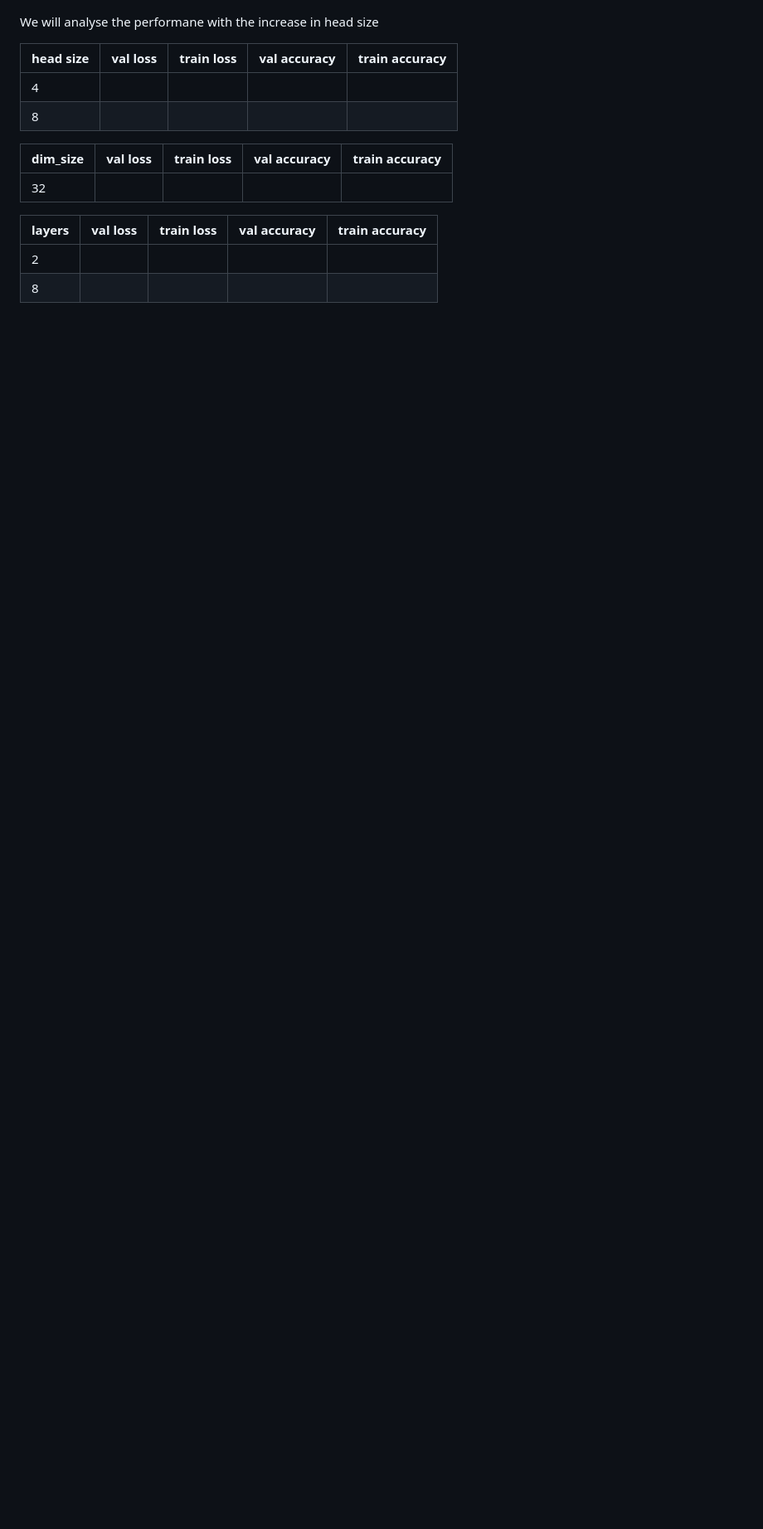
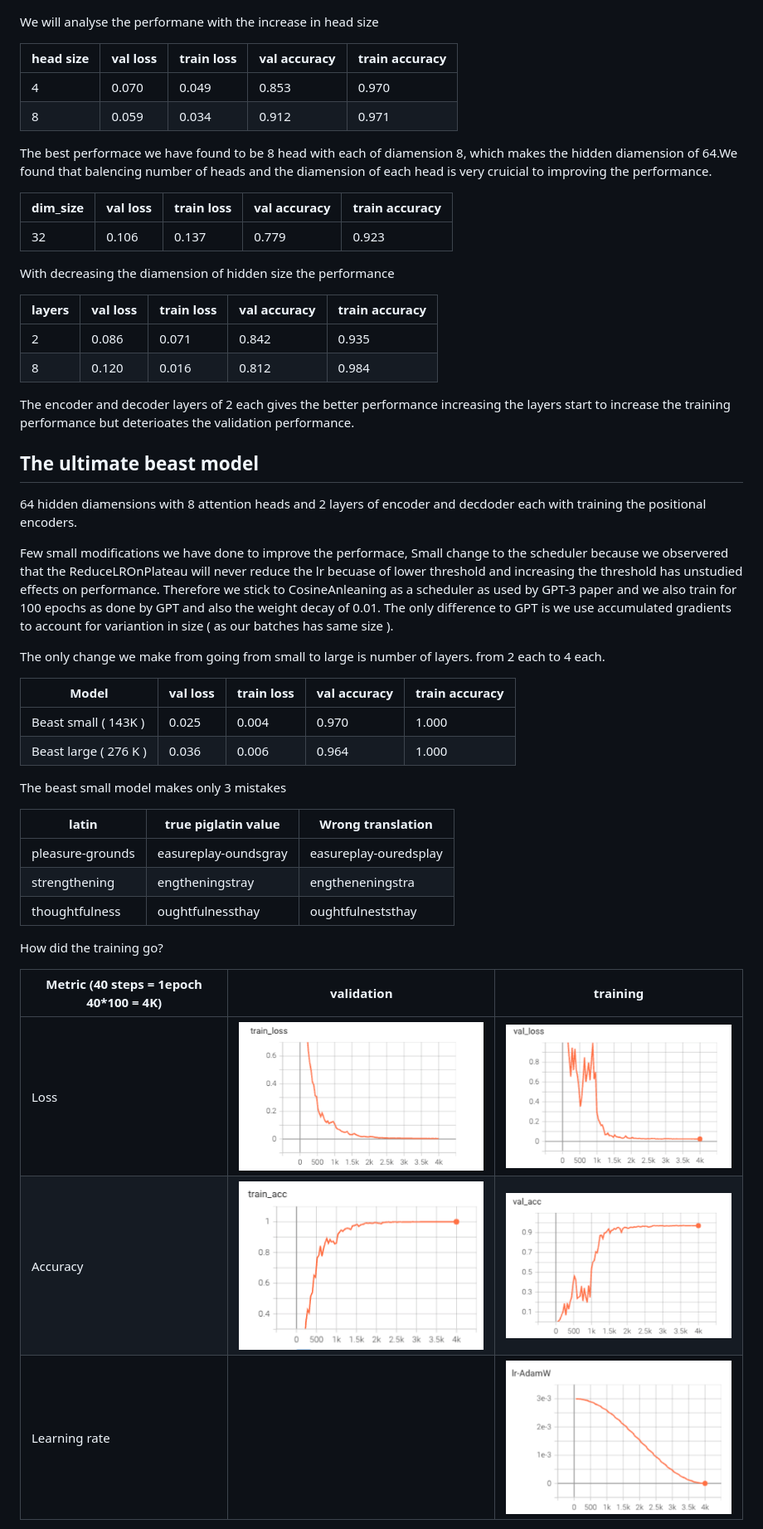
Before and after one commit to sachit3022/TextGen, a Markdown page: README.md, the part around the change printed below. Shown: that part at 83% size. Drawn GitHub-style; pictures changed too: assets/lr.png (added), assets/train_acc.png (added), assets/train_loss.png (added); blank space fills up the shorter version.

```diff
--- a/README.md
+++ b/README.md
@@ -247,17 +245,54 @@ We will analyse the performane with the increase in head size
 
 | head size|  val loss | train loss| val accuracy  | train accuracy|
 |---|---|---|---|---|
-| 4 |  |    |   |   |
-| 8 |  |    |   |   |
+| 4 | 0.070  | 0.049     |  0.853 | 0.970     |
+| 8 |  0.059 |  0.034  |  0.912 | 0.971  |
+
+The best performace we have found to be 8 head with each of diamension 8, which makes the hidden diamension of 64.We found that balencing number of heads and the diamension of each head is very cruicial to improving the performance.
+
+
 
 | dim_size |  val loss | train loss| val accuracy  | train accuracy|
 |---|---|---|---|---|
-| 32 |  |    |   |   |
+| 32 |0.106  | 0.137    | 0.779  |  0.923 |
 
-
+With decreasing the diamension of hidden size the performance
 
 
 | layers |  val loss | train loss| val accuracy  | train accuracy|
 |---|---|---|---|---|
-| 2 |  |    |   |   |
-| 8 |  |    |   |   |
+| 2 | 0.086  |   0.071    |  0.842 |   0.935       |
+| 8 |   0.120   | 0.016  | 0.812  | 0.984  |
+
+The encoder and decoder layers of 2 each gives the better performance increasing the layers start to increase the training performance but deterioates the validation performance.
+
+
+## The ultimate beast model
+
+64 hidden diamensions with 8 attention heads and 2 layers of encoder and decdoder each with training the positional encoders.
+
+Few small modifications we have done to improve the performace, Small change to the scheduler because we observered that the ReduceLROnPlateau will never reduce the lr becuase of lower threshold and increasing the threshold has unstudied effects on performance. Therefore we stick to CosineAnleaning as a scheduler as used by GPT-3 paper and we also train for 100 epochs as done by GPT and also the weight decay of 0.01. The only difference to GPT is we use accumulated gradients to account for variantion in size ( as our batches has same size ).
+
+The only change we make from going from small to large is number of layers. from 2 each to 4 each.
+
+| Model |  val loss | train loss| val accuracy  | train accuracy|
+|---|---|---|---|---|
+| Beast small ( 143K )| 0.025  | 0.004   |  0.970  | 1.000  |
+| Beast large ( 276 K ) | 0.036  | 0.006  |   0.964  |  1.000  |
+
+The beast small model makes only 3 mistakes
+
+| latin | true piglatin value | Wrong  translation |
+|---|---|---|
+|pleasure-grounds | easureplay-oundsgray | easureplay-ouredsplay |
+|strengthening | engtheningstray | engtheneningstra |
+|thoughtfulness |oughtfulnessthay | oughtfulneststhay |
+
+How did the training go?
+
+| Metric (40 steps = 1epoch 40*100 = 4K)   | validation  | training  |
+|---|---|---|
+|Loss |![train_loss](assets/train_loss.png)  | ![val_loss](assets/val_loss.png)|
+|Accuracy|![train_acc](assets/train_acc.png) | ![val_acc](assets/val_acc.png)|
+| Learning rate | | ![lr](assets/lr.png)|
+
```
Also changed, not shown: other parts of README.md (+23 -17 lines), 5 other files.
